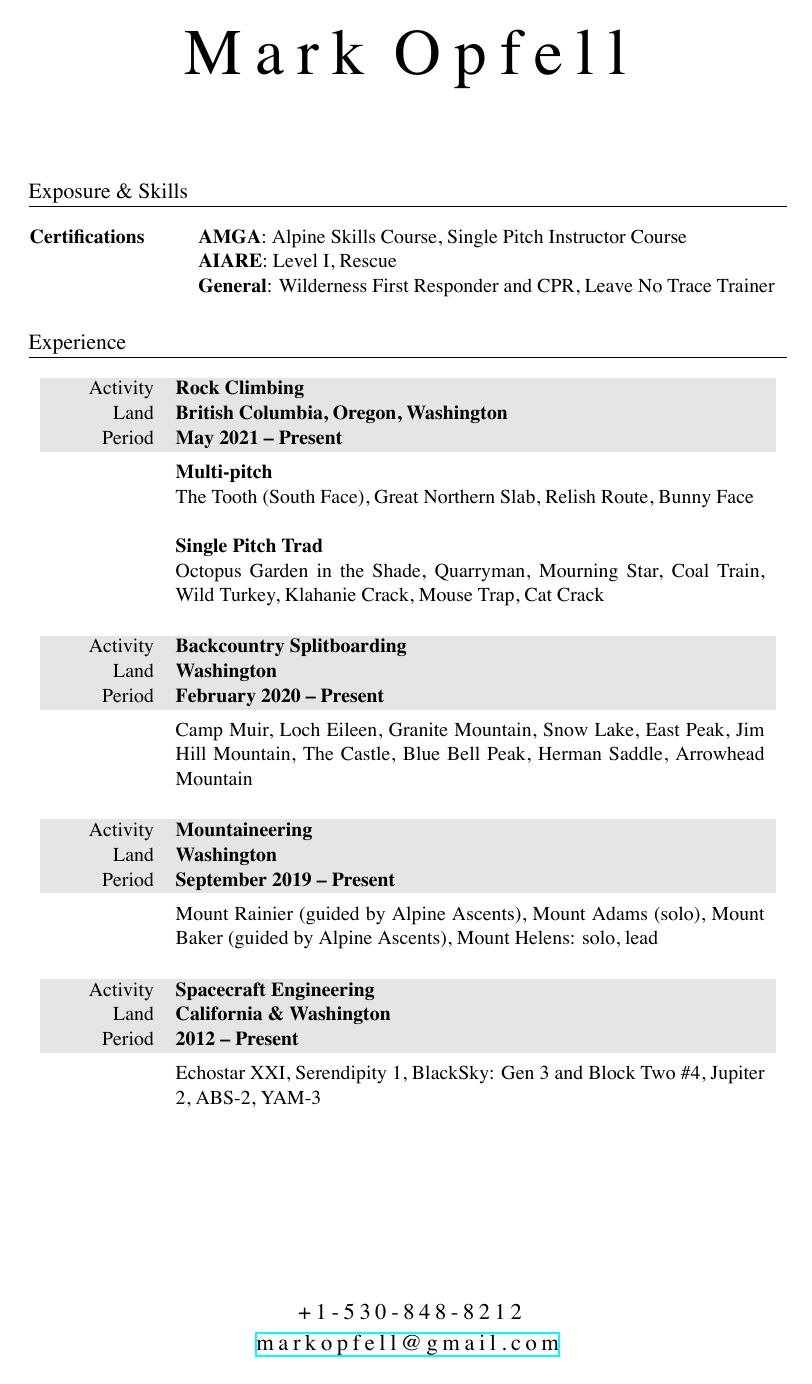
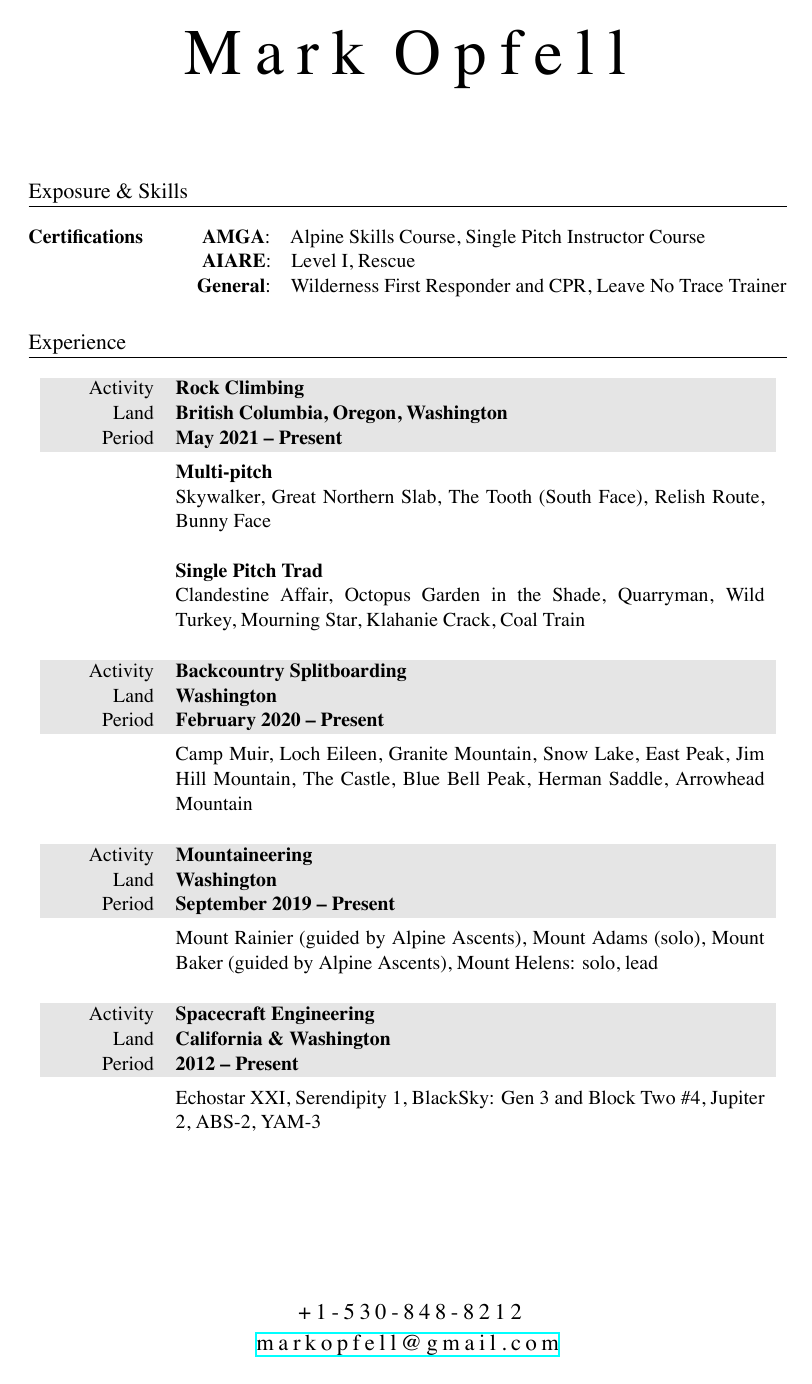
Before and after one commit to markopfell/life, a LaTeX CV (work/mountain_guiding/mark_opfell,climbing_resume.tex): the whole page. The pictures show the PDF file work/mountain_guiding/mark_opfell,climbing_resume.pdf that the author committed with the source.

Commit message:
Multipitch add and standards reorg

```diff
--- a/work/mountain_guiding/mark_opfell,climbing_resume.tex
+++ b/work/mountain_guiding/mark_opfell,climbing_resume.tex
@@ -54,9 +54,9 @@
 \section{Exposure \& Skills}
 \begin{tabular}{ @{} >{\bfseries}l @{\hspace{6ex}} l }
 % See certification pdfs:  https://drive.google.com/drive/folders/1YyltAQ16Xmai7vmHFDDGyw-Sw_bqBoks?usp=sharing
-Certifications & \textbf{AMGA}: Alpine Skills Course, Single Pitch Instructor Course \\
-& \textbf{AIARE}:  Level I, Rescue \\
-& \textbf{General}:   Wilderness First Responder and CPR, Leave No Trace Trainer \\
+Certifications & \textbf{ AMGA}:\quad Alpine Skills Course, Single Pitch Instructor Course \\
+& \textbf{ AIARE}:\quad Level I, Rescue \\
+& \textbf{General}:\quad Wilderness First Responder and CPR, Leave No Trace Trainer \\
 \end{tabular}
 
 %EXPERIENCE
@@ -71,16 +71,15 @@ Certifications & \textbf{AMGA}: Alpine Skills Course, Single Pitch Instructor Co
 \textbf{Multi-pitch}
 %50 multi-pitch with 10 being grade III or longer
 \newline
-The Tooth (South Face), Great Northern Slab, Relish Route, Bunny Face
+Skywalker, Great Northern Slab, The Tooth (South Face), Relish Route, Bunny Face
 \newline
 \newline
 \textbf{Single Pitch Trad}
 % SPI  course = "15 trad climbs any grade "
 %SPI Exam = "You have led a minimum of 40 traditional routes, most of which should be 5.6 and on a variety of rock types"
-%Apprentice rock exam = lots of trad climbs 5.9 and ten 5.10s
+%Apprentice rock exam = 50 multi pitch rock climbs, ten 5.10s, ten Grade III trad routes
 \newline
-Octopus Garden in the Shade, Quarryman, Mourning Star, Coal Train, Wild Turkey, Klahanie Crack, Mouse Trap, Cat Crack
-\newline
+Clandestine Affair, Octopus Garden in the Shade, Quarryman, Wild Turkey, Mourning Star, Klahanie Crack, Coal Train\newline
 \\
 \end{tabularx}
 \begin{tabularx}{0.97\linewidth}{>{\raggedleft\scshape}p{2cm}X}
```
Also changed, not shown: work/mountain_guiding/mark_opfell,climbing_resume.pdf.
